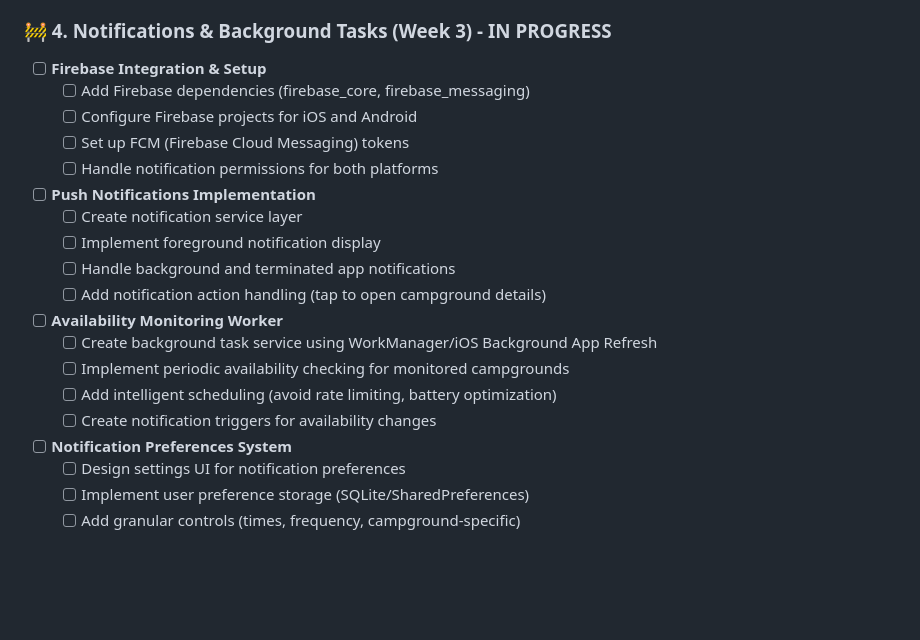
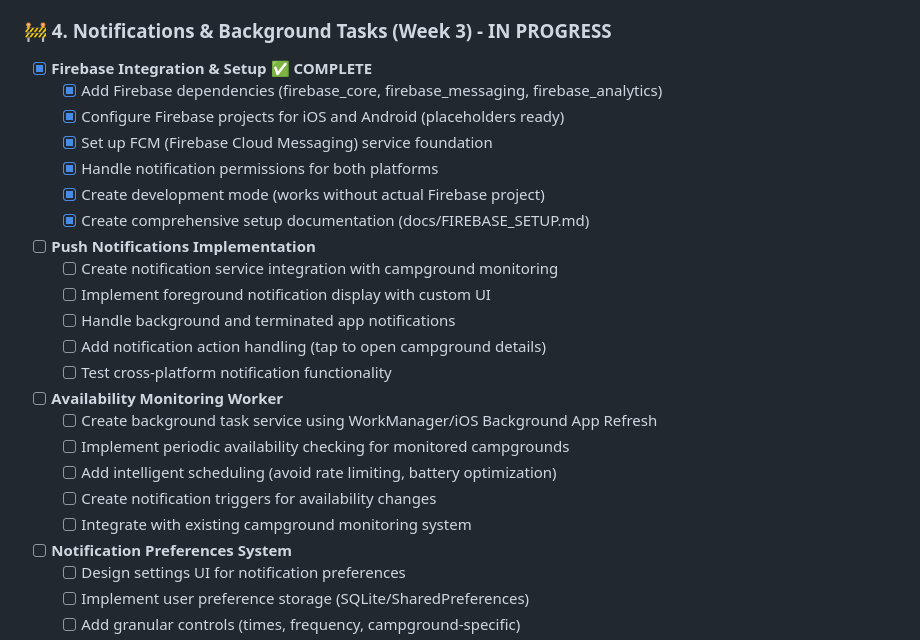
Before and after one commit to goddardinho/sitebook, a Markdown page: TODO.md, the part around the change. Drawn GitHub-style; blank space fills up the shorter version.

Commit message:
docs: Update TODO with Firebase integration completion status

```diff
--- a/TODO.md
+++ b/TODO.md
@@ -104,21 +104,25 @@
   - [x] **Production validation** - Tested on both iOS simulator and Android emulator
 
 ### 🚧 4. Notifications & Background Tasks (Week 3) - **IN PROGRESS**
-- [ ] **Firebase Integration & Setup**
-  - [ ] Add Firebase dependencies (firebase_core, firebase_messaging)
-  - [ ] Configure Firebase projects for iOS and Android
-  - [ ] Set up FCM (Firebase Cloud Messaging) tokens
-  - [ ] Handle notification permissions for both platforms
+- [x] **Firebase Integration & Setup** ✅ **COMPLETE**
+  - [x] Add Firebase dependencies (firebase_core, firebase_messaging, firebase_analytics)
+  - [x] Configure Firebase projects for iOS and Android (placeholders ready)
+  - [x] Set up FCM (Firebase Cloud Messaging) service foundation
+  - [x] Handle notification permissions for both platforms
+  - [x] Create development mode (works without actual Firebase project)
+  - [x] Create comprehensive setup documentation (docs/FIREBASE_SETUP.md)
 - [ ] **Push Notifications Implementation**
-  - [ ] Create notification service layer
-  - [ ] Implement foreground notification display
+  - [ ] Create notification service integration with campground monitoring
+  - [ ] Implement foreground notification display with custom UI
   - [ ] Handle background and terminated app notifications
   - [ ] Add notification action handling (tap to open campground details)
+  - [ ] Test cross-platform notification functionality
 - [ ] **Availability Monitoring Worker**
   - [ ] Create background task service using WorkManager/iOS Background App Refresh
   - [ ] Implement periodic availability checking for monitored campgrounds
   - [ ] Add intelligent scheduling (avoid rate limiting, battery optimization)
   - [ ] Create notification triggers for availability changes
+  - [ ] Integrate with existing campground monitoring system
 - [ ] **Notification Preferences System**
   - [ ] Design settings UI for notification preferences
   - [ ] Implement user preference storage (SQLite/SharedPreferences)
```
